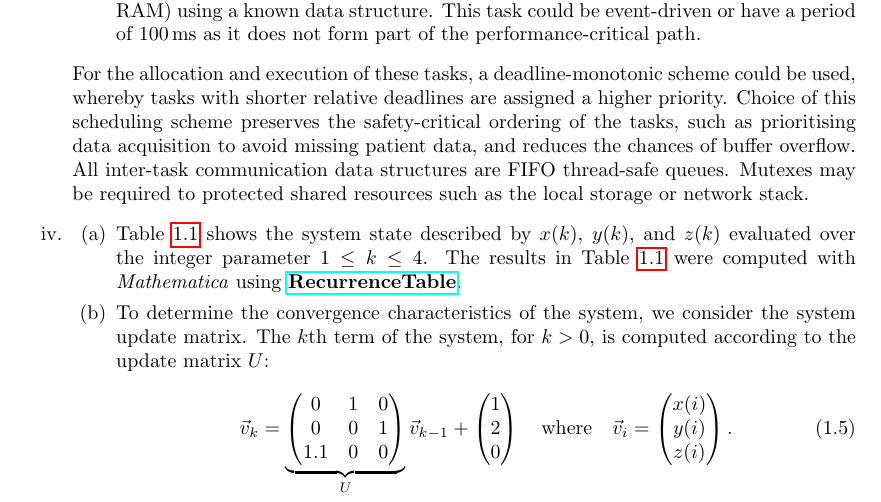
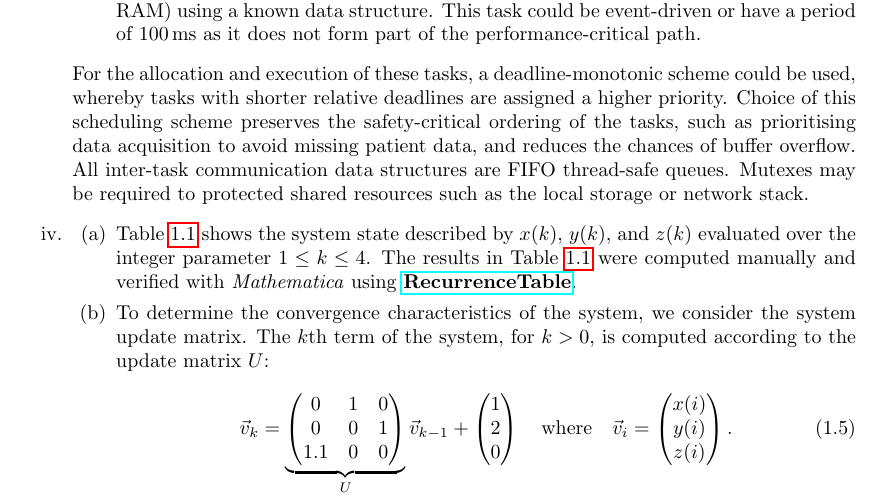
Before and after one commit to oliverdixon/fpga-accelerated-nonograms, a LaTeX document (report/report.tex): part of page 4 of 24, cut so that both start at the same text. Compiled offline with pdfLaTeX.

Commit message:
Added clarification to report

```diff
--- a/report/report.tex
+++ b/report/report.tex
@@ -287,9 +287,9 @@ in the archive as \texttt{mma.pdf}.
         resources such as the local storage or network stack.
     \item \begin{enumerate}
         \item \Cref{table:evals} shows the system state described by $x(k)$,
-            $y(k)$, and $z(k)$ evaluated over the integer parameter $1 \leq k \leq
-            4$. The results in \Cref{table:evals} were computed with
-            \emph{Mathematica} using \mma{RecurrenceTable}.
+	    $y(k)$, and $z(k)$ evaluated over the integer parameter $1 \leq k
+	    \leq 4$. The results in \Cref{table:evals} were computed manually
+	    and verified with \emph{Mathematica} using \mma{RecurrenceTable}.
         \begin{table}
             \centering%
             \begin{tabular}{l|lll}
```
